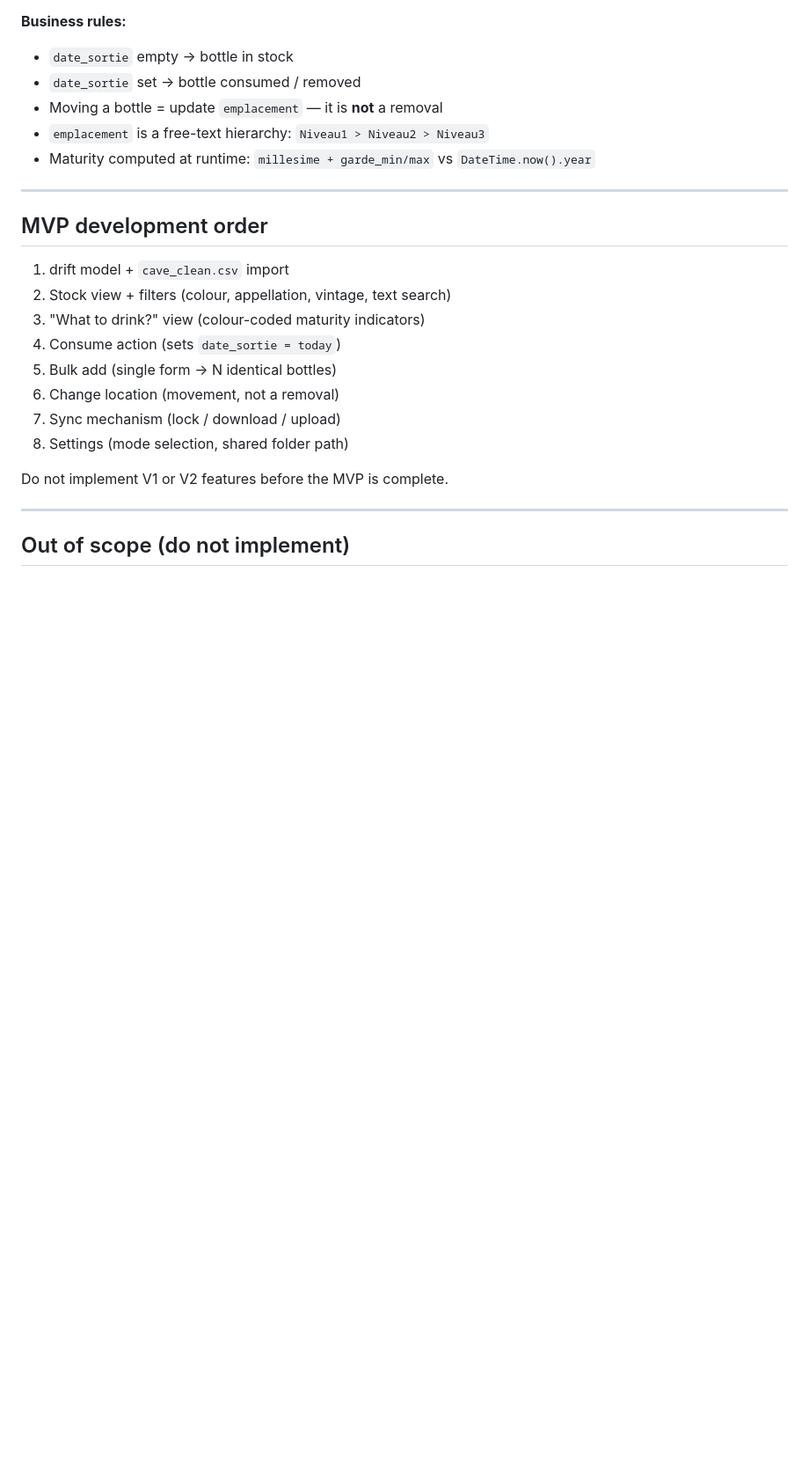
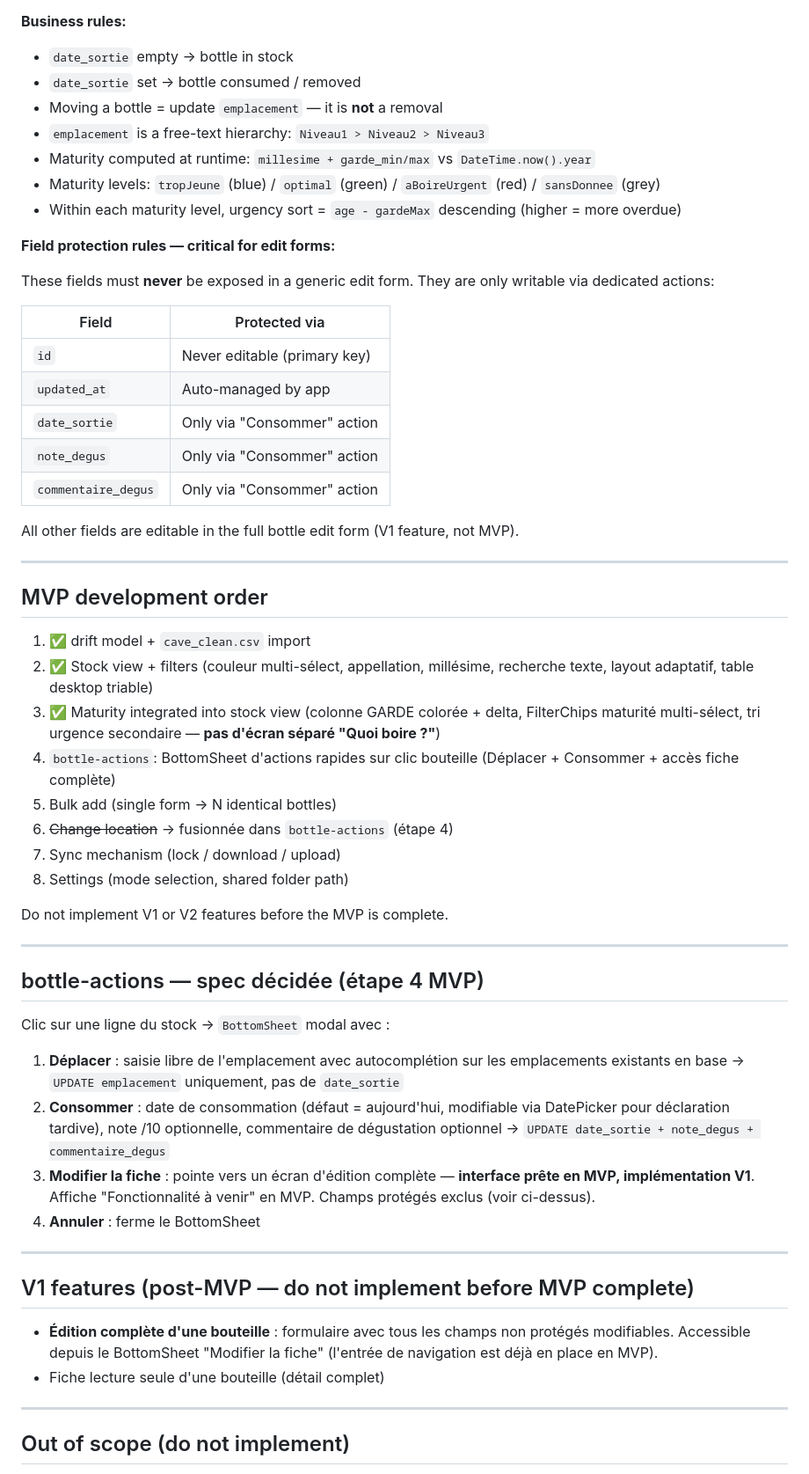
Before and after one commit to alainbenard54-collab/cavea, a Markdown page: CLAUDE.md, the part around the change. Shown at 88% size. Drawn GitHub-style; blank space fills up the shorter version.

Commit message:
docs: CLAUDE.md et specs alignés sur l'état réel du projet
- MVP order mis à jour (quoi-boire fusionné, étapes 4+6 → bottle-actions)
- Règles de protection des champs (date_sortie, note/commentaire_degus)
- Spec bottle-actions ajoutée (BottomSheet, Déplacer, Consommer, Modifier fiche stub)
- V1 features documentées (édition complète post-MVP)

Co-Authored-By: Claude Sonnet 4.6 <noreply@anthropic.com>

```diff
--- a/CLAUDE.md
+++ b/CLAUDE.md
@@ -61,21 +61,55 @@ Key fields: `id` (UUID), `domaine`, `appellation`, `millesime`, `couleur`, `cru`
 - Moving a bottle = update `emplacement` — it is **not** a removal
 - `emplacement` is a free-text hierarchy: `Niveau1 > Niveau2 > Niveau3`
 - Maturity computed at runtime: `millesime + garde_min/max` vs `DateTime.now().year`
+- Maturity levels: `tropJeune` (blue) / `optimal` (green) / `aBoireUrgent` (red) / `sansDonnee` (grey)
+- Within each maturity level, urgency sort = `age - gardeMax` descending (higher = more overdue)
+
+**Field protection rules — critical for edit forms:**
+
+These fields must **never** be exposed in a generic edit form. They are only writable via dedicated actions:
+
+| Field | Protected via |
+|---|---|
+| `id` | Never editable (primary key) |
+| `updated_at` | Auto-managed by app |
+| `date_sortie` | Only via "Consommer" action |
+| `note_degus` | Only via "Consommer" action |
+| `commentaire_degus` | Only via "Consommer" action |
+
+All other fields are editable in the full bottle edit form (V1 feature, not MVP).
 
 ---
 
 ## MVP development order
 
-1. drift model + `cave_clean.csv` import
-2. Stock view + filters (colour, appellation, vintage, text search)
-3. "What to drink?" view (colour-coded maturity indicators)
-4. Consume action (sets `date_sortie = today`)
+1. ✅ drift model + `cave_clean.csv` import
+2. ✅ Stock view + filters (couleur multi-sélect, appellation, millésime, recherche texte, layout adaptatif, table desktop triable)
+3. ✅ Maturity integrated into stock view (colonne GARDE colorée + delta, FilterChips maturité multi-sélect, tri urgence secondaire — **pas d'écran séparé "Quoi boire ?"**)
+4. `bottle-actions`: BottomSheet d'actions rapides sur clic bouteille (Déplacer + Consommer + accès fiche complète)
 5. Bulk add (single form → N identical bottles)
-6. Change location (movement, not a removal)
+6. ~~Change location~~ → fusionnée dans `bottle-actions` (étape 4)
 7. Sync mechanism (lock / download / upload)
 8. Settings (mode selection, shared folder path)
 
 Do not implement V1 or V2 features before the MVP is complete.
+
+---
+
+## bottle-actions — spec décidée (étape 4 MVP)
+
+Clic sur une ligne du stock → `BottomSheet` modal avec :
+
+1. **Déplacer** : saisie libre de l'emplacement avec autocomplétion sur les emplacements existants en base → `UPDATE emplacement` uniquement, pas de `date_sortie`
+2. **Consommer** : date de consommation (défaut = aujourd'hui, modifiable via DatePicker pour déclaration tardive), note /10 optionnelle, commentaire de dégustation optionnel → `UPDATE date_sortie + note_degus + commentaire_degus`
+3. **Modifier la fiche** : pointe vers un écran d'édition complète — **interface prête en MVP, implémentation V1**. Affiche "Fonctionnalité à venir" en MVP. Champs protégés exclus (voir ci-dessus).
+4. **Annuler** : ferme le BottomSheet
+
+---
+
+## V1 features (post-MVP — do not implement before MVP complete)
+
+- **Édition complète d'une bouteille** : formulaire avec tous les champs non protégés modifiables. Accessible depuis le BottomSheet "Modifier la fiche" (l'entrée de navigation est déjà en place en MVP).
+- Fiche lecture seule d'une bouteille (détail complet)
 
 ---
 
```
Also changed, not shown: 1 other file.
